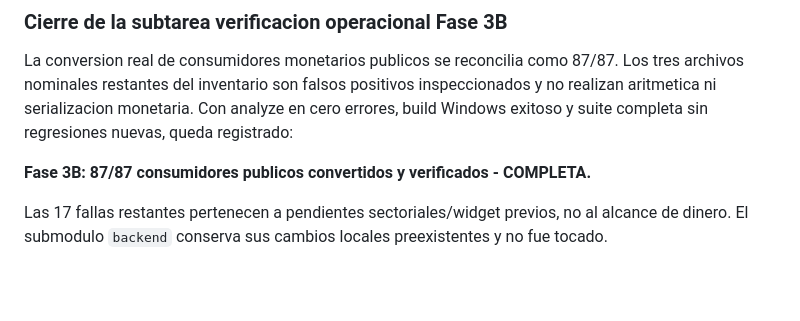
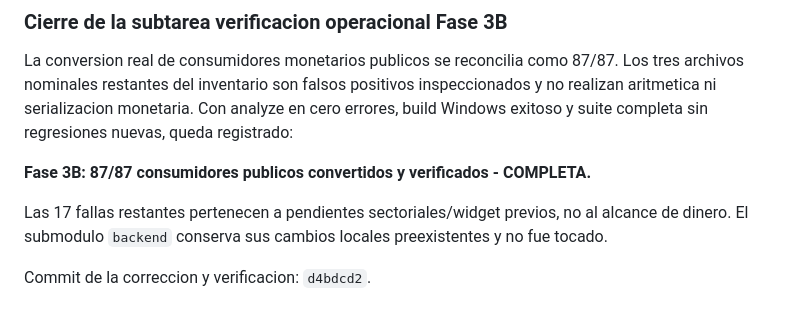
Before and after one commit to omarnetcom-hub/mera-erp, a Markdown page: docs/MIGRACION_DINERO_CENTAVOS_SESION_2026-08-02.md, the part around the change. Drawn GitHub-style; blank space fills up the shorter version.

Commit message:
docs(dinero): registrar hash del cierre operacional de fase 3B
Fija en el log de sesion el commit d4bdcd2 de la verificacion operacional.

```diff
--- a/docs/MIGRACION_DINERO_CENTAVOS_SESION_2026-08-02.md
+++ b/docs/MIGRACION_DINERO_CENTAVOS_SESION_2026-08-02.md
@@ -2065,3 +2065,5 @@ regresiones nuevas, queda registrado:
 Las 17 fallas restantes pertenecen a pendientes sectoriales/widget previos,
 no al alcance de dinero. El submodulo `backend` conserva sus cambios locales
 preexistentes y no fue tocado.
+
+Commit de la correccion y verificacion: `d4bdcd2`.
```
